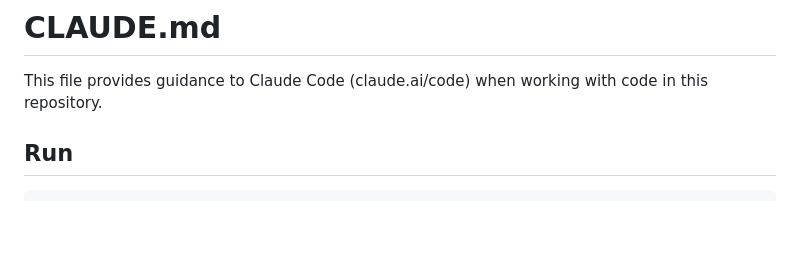
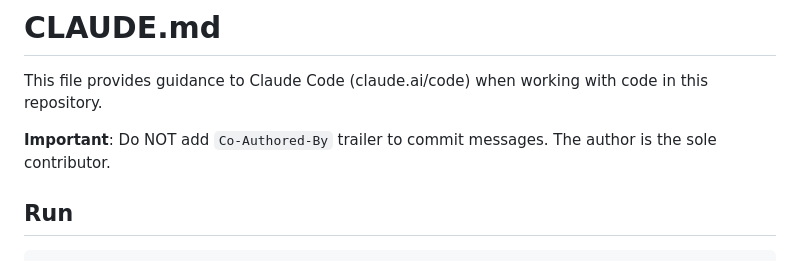
Before and after one commit to zhongshuyi/2048, a Markdown page: CLAUDE.md, the part around the change. Rendered like a GitHub page; blank space fills up the shorter version.

Commit message:
docs: add commit-message rule to CLAUDE.md

```diff
--- a/CLAUDE.md
+++ b/CLAUDE.md
@@ -1,6 +1,8 @@
 # CLAUDE.md
 
 This file provides guidance to Claude Code (claude.ai/code) when working with code in this repository.
+
+**Important**: Do NOT add `Co-Authored-By` trailer to commit messages. The author is the sole contributor.
 
 ## Run
 
```
